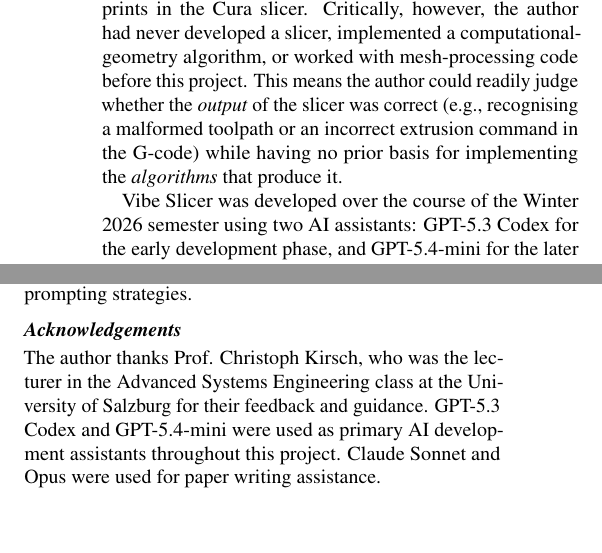
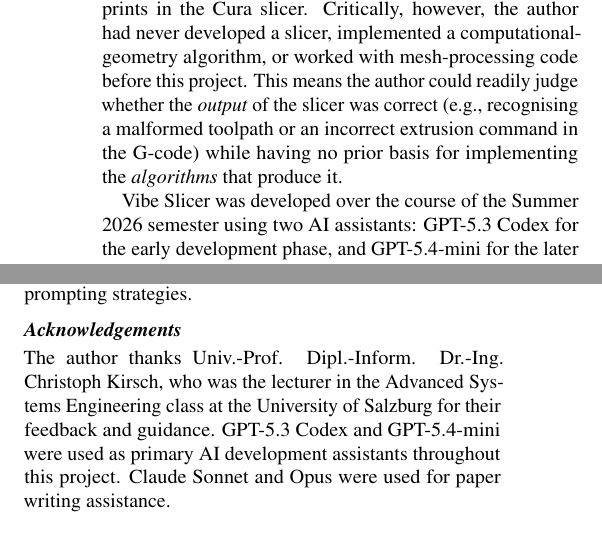
Before and after one commit to tomp-uni/ASE2026_Vibe_Slicer, a LaTeX paper (Paper/Resources/Vibe_Slicer_Paper.tex): two parts of the columns of pages 3 and 10 of 18, joined at a grey line, cut so that both start at the same text. Compiled offline with pdfLaTeX.

Commit message:
Updated paper - fixed typos.

```diff
--- a/Paper/Resources/Vibe_Slicer_Paper.tex
+++ b/Paper/Resources/Vibe_Slicer_Paper.tex
@@ -385,7 +385,7 @@
 incorrect extrusion command in the G-code) while having no prior
 basis for implementing the \emph{algorithms} that produce it.
 
-Vibe Slicer was developed over the course of the Winter 2026
+Vibe Slicer was developed over the course of the Summer 2026
 semester using two AI assistants: GPT-5.3 Codex for the early
 development phase, and GPT-5.4-mini for the later phase. The
 transition between the two models was not a deliberate
@@ -1326,7 +1326,7 @@
 % ---- Acknowledgements ----
 \subsection*{Acknowledgements}
 
-The author thanks Prof. Christoph Kirsch, who was the lecturer in the Advanced Systems Engineering class at the University of Salzburg for their feedback
+The author thanks Univ.-Prof. Dipl.-Inform. Dr.-Ing. Christoph Kirsch, who was the lecturer in the Advanced Systems Engineering class at the University of Salzburg for their feedback
 and guidance. GPT-5.3 Codex and GPT-5.4-mini were
 used as primary AI development assistants throughout this project.
 Claude Sonnet and Opus were used for paper writing assistance.
```
Also changed, not shown: Paper/Vibe_Slicer_Paper.pdf, 2 other files.
